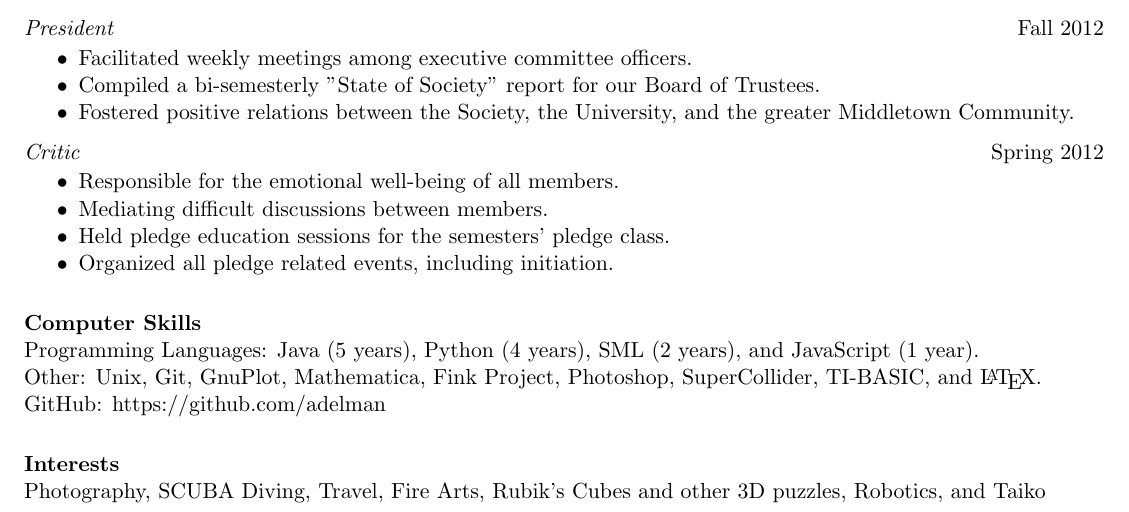
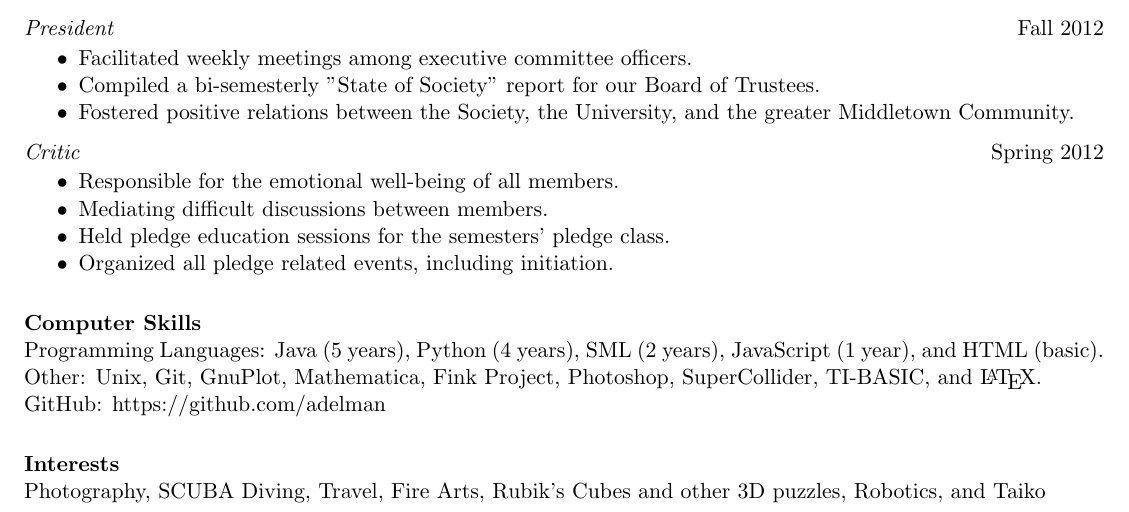
Before and after one commit to adelman/resume, a LaTeX CV (resume.tex): part of the page, cut so that both start at the same text. Compiled offline with pdfLaTeX.

Commit message:
Added HTML

```diff
--- a/resume.tex
+++ b/resume.tex
@@ -92,8 +92,8 @@ Logic, and Design of Programming Languages
 
 
 \section{Computer Skills}
-Programming Languages: Java (5 years), Python (4 years), SML (2 years), and
-JavaScript (1 year).\\
+Programming Languages: Java (5 years), Python (4 years), SML (2 years),
+JavaScript (1 year), and HTML (basic).\\
 Other: Unix, Git, GnuPlot, Mathematica, Fink Project, Photoshop, SuperCollider,
 TI-BASIC, and \LaTeX.\\
 GitHub: https://github.com/adelman
```
Also changed, not shown: resume.pdf.
